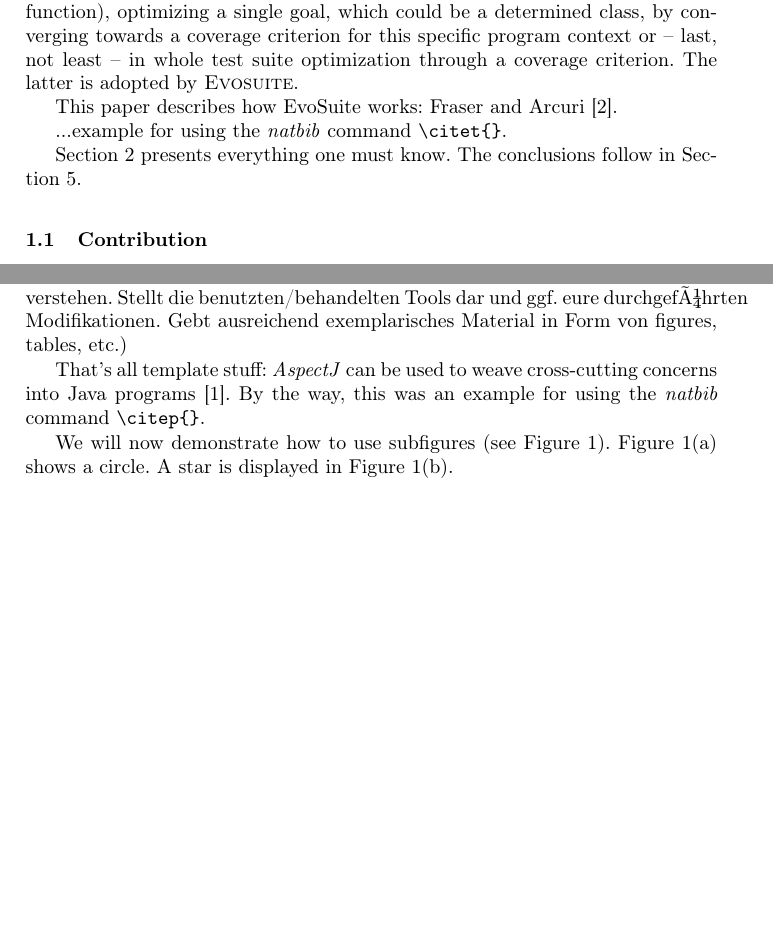
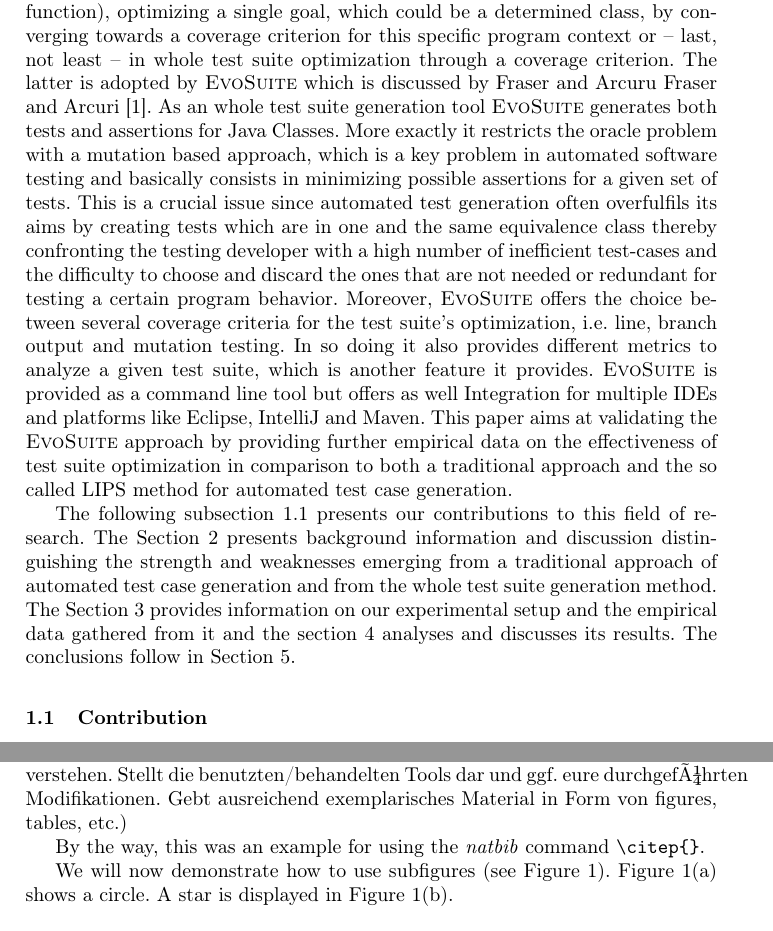
Before and after one commit to FranzWahr/SEII-Evosuite-TEX, a LaTeX paper (Evosuite_Report-Paper.tex): two parts of pages 2 and 3 of 5, joined at a grey line, cut so that both start at the same text, the shorter picture padded with empty space. Compiled offline with pdfLaTeX.

Commit message:
introduction finish

```diff
--- a/Evosuite_Report-Paper.tex
+++ b/Evosuite_Report-Paper.tex
@@ -118,17 +118,17 @@
 \section{Introduction}
 
 Software products are inherently error prone and therefore software developers need efficient methods and techniques to test their programs against possible faults. Testing of software is a lengthy procedure and therefore related to high costs because it does not add any value to the final product. Still, it is a necessary activity, since a high code coverage by test cases reduces bugs and thereby faulty program behavior. Therefore helping developers with the activity of software verification by automatically generating test cases is a welcome approach to this issue.
-Given a source code of a program, there are different approaches to automated test case generation to help the developer finding bugs in the software. There are already many tools which automatically generate test cases, that implement different approaches. They all share three fundamental parameters, which are given by the coverage, the redundancy (of test cases or statements within test-cases) and spent time for the test case generation, that are related to each other. We can differentiate between three basic approaches for automated white-box testing: the varying aims of test-case generation techniques consist either in approximating the test coverage of a specified line (though a fitness function), optimizing a single goal, which could be a determined class, by converging towards a coverage criterion for this specific program context or -- last, not least -- in whole test suite optimization through a coverage criterion. The latter is adopted by \textsc{Evosuite}.
+Given a source code of a program, there are different approaches to automated test case generation to help the developer finding bugs in the software. There are already many tools which automatically generate test cases, that implement different approaches. They all share three fundamental parameters, which are given by the coverage, the redundancy (of test cases or statements within test-cases) and spent time for the test case generation, that are related to each other. We can differentiate between three basic approaches for automated white-box testing: the varying aims of test-case generation techniques consist either in approximating the test coverage of a specified line (though a fitness function), optimizing a single goal, which could be a determined class, by converging towards a coverage criterion for this specific program context or -- last, not least -- in whole test suite optimization through a coverage criterion.
+The latter is adopted by \textsc{EvoSuite} which is discussed by Fraser and Arcuru \citet{fraser2011evosuite}.
+As an whole test suite generation tool \textsc{EvoSuite} generates both tests and assertions for Java Classes. More exactly it restricts the oracle problem with a mutation based approach, which is a key problem in automated software testing and basically consists in minimizing possible assertions for a given set of tests. This is a crucial issue since automated test generation often overfulfils its aims by creating tests which are in one and the same equivalence class thereby confronting the testing developer with a high number of inefficient test-cases and the difficulty to choose and discard the ones that are not needed or redundant for testing a certain program behavior. Moreover, \textsc{EvoSuite} offers the choice between several coverage criteria for the test suite's optimization, i.e. line, branch output and mutation testing. In so doing it also provides different metrics to analyze a given test suite, which is another feature it provides. \textsc{EvoSuite} is provided as a command line tool but offers as well Integration for multiple IDEs and platforms like Eclipse, IntelliJ and Maven.
+This paper aims at validating the \textsc{EvoSuite} approach by providing further empirical data on the effectiveness of test suite optimization in comparison to both a traditional approach and the so called LIPS method for automated test case generation.
 
-This paper describes how EvoSuite works: \citet{fraser2011evosuite}.
+The following subsection~\ref{subsec:anotherContribution} presents our contributions to this field of research.
+The Section~\ref{sec:anotherSection} presents background information and discussion distinguishing the strength and weaknesses emerging from a traditional approach of automated test case generation and from the whole test suite generation method.
+The Section~\ref{sec:evaluation} provides information on our experimental setup and the empirical data gathered from it and the section~\ref{sec:discussion} analyses and discusses its results.
+  The conclusions follow in Section~\ref{sec:conclusions}.
 
-
-
-...example for using the \textit{natbib} command \texttt{\textbackslash{}citet\{\}}.
-
-  Section~\ref{sec:anotherSection} presents everything one must know. The conclusions follow in Section~\ref{sec:conclusions}.
-
-\subsection{Contribution}
+\subsection{Contribution}\label{subsec:anotherContribution}
 
 Our contributions consist of...(Am Ende der introduction sollt ihr klar (in einer Liste) eure persönlichen contributions darstellen, also prinzipiell den Mehrwert eurer durchgeführten Versuche.)
 
@@ -144,7 +144,7 @@ A detailed description for the traditional approach is provided by McMinn \citep
 TODO:
 ....(Erklärt das behandelte Problem und warum dessen Lösung wichtig ist. Gebt dem Leser ausreichend Hintergrundinformationen um eure Arbeit zu verstehen. Stellt die benutzten/behandelten Tools dar und ggf. eure durchgeführten Modifikationen. Gebt ausreichend exemplarisches Material in Form von figures, tables, etc.)
 
-That's all template stuff:  \textit{AspectJ} can be used to weave cross-cutting concerns into Java programs \citep{AspectJ2007}. By the way, this was an example for using the \textit{natbib} command \texttt{\textbackslash{}citep\{\}}.
+By the way, this was an example for using the \textit{natbib} command \texttt{\textbackslash{}citep\{\}}.
 
   We will now demonstrate how to use subfigures (see Figure~\ref{fig:subfig}). Figure~\ref{fig:circle} shows a circle. A star is displayed in Figure~\ref{fig:star}.
 
```
Also changed, not shown: Evosuite_Report-Paper.tex (4 more changed lines).
